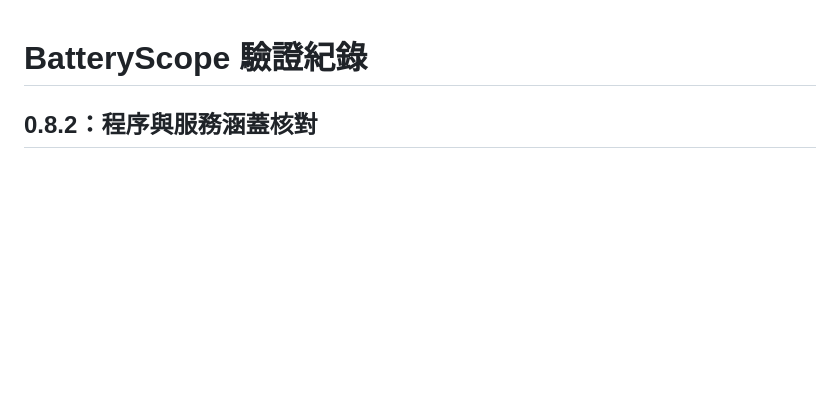
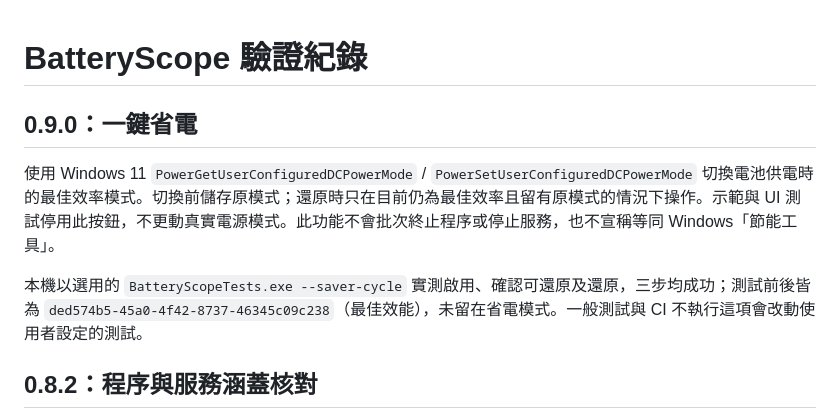
Before and after one commit to rio10255254/BatteryScope, a Markdown page: VALIDATION.md, the part around the change. GitHub-like rendering; blank space fills up the shorter version.

```diff
--- a/VALIDATION.md
+++ b/VALIDATION.md
@@ -1,4 +1,10 @@
 # BatteryScope 驗證紀錄
+
+## 0.9.0：一鍵省電
+
+使用 Windows 11 `PowerGetUserConfiguredDCPowerMode` / `PowerSetUserConfiguredDCPowerMode` 切換電池供電時的最佳效率模式。切換前儲存原模式；還原時只在目前仍為最佳效率且留有原模式的情況下操作。示範與 UI 測試停用此按鈕，不更動真實電源模式。此功能不會批次終止程序或停止服務，也不宣稱等同 Windows「節能工具」。
+
+本機以選用的 `BatteryScopeTests.exe --saver-cycle` 實測啟用、確認可還原及還原，三步均成功；測試前後皆為 `ded574b5-45a0-4f42-8737-46345c09c238`（最佳效能），未留在省電模式。一般測試與 CI 不執行這項會改動使用者設定的測試。
 
 ## 0.8.2：程序與服務涵蓋核對
 
```
Also changed, not shown: README.en.md (+6 -4 lines), README.md (+7 -5 lines), docs/batteryscope-v9-en.png (added), docs/batteryscope-v9.png (added), 7 other files.
